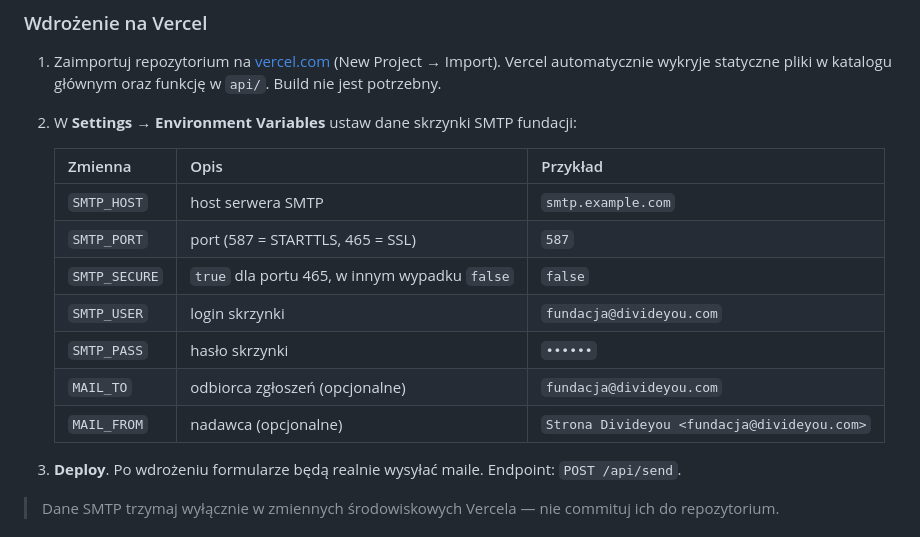
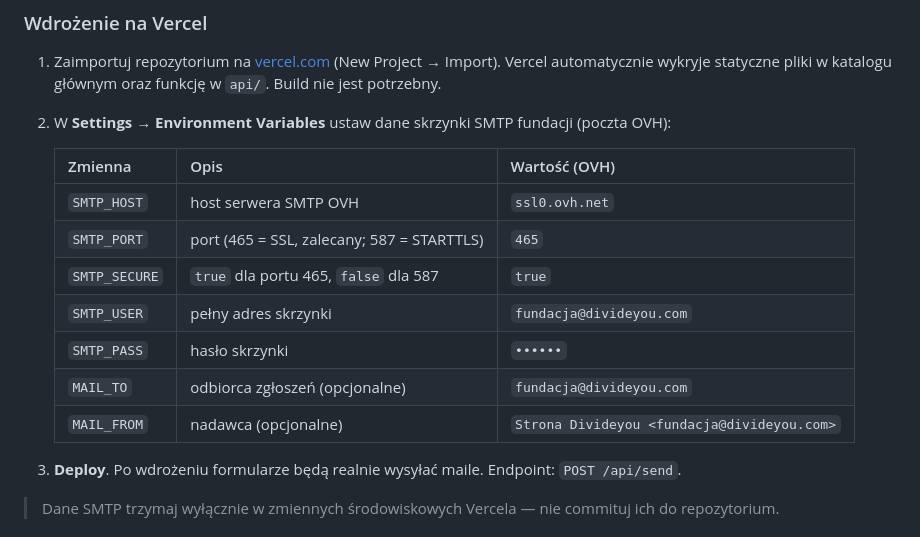
Before and after one commit to pnykiel-prog/Fundacja-Divideyou, a Markdown page: README.md, the part around the change. GitHub-like rendering.

Commit message:
README: ustawienia SMTP dla poczty OVH (ssl0.ovh.net, 465/SSL)
https://claude.ai/code/session_01B8frsMfiNtE3685msi5RJy

```diff
--- a/README.md
+++ b/README.md
@@ -28,17 +28,18 @@ Formularz kontaktowy oraz modal rezerwacji rozmowy wysyłają zgłoszenia do fun
 
 ### Wdrożenie na Vercel
 1. Zaimportuj repozytorium na [vercel.com](https://vercel.com) (New Project → Import). Vercel automatycznie wykryje statyczne pliki w katalogu głównym oraz funkcję w `api/`. Build nie jest potrzebny.
-2. W **Settings → Environment Variables** ustaw dane skrzynki SMTP fundacji:
+2. W **Settings → Environment Variables** ustaw dane skrzynki SMTP fundacji (poczta OVH):
 
-   | Zmienna | Opis | Przykład |
+   | Zmienna | Opis | Wartość (OVH) |
    |---|---|---|
-   | `SMTP_HOST` | host serwera SMTP | `smtp.example.com` |
-   | `SMTP_PORT` | port (587 = STARTTLS, 465 = SSL) | `587` |
-   | `SMTP_SECURE` | `true` dla portu 465, w innym wypadku `false` | `false` |
-   | `SMTP_USER` | login skrzynki | `fundacja@divideyou.com` |
+   | `SMTP_HOST` | host serwera SMTP OVH | `ssl0.ovh.net` |
+   | `SMTP_PORT` | port (465 = SSL, zalecany; 587 = STARTTLS) | `465` |
+   | `SMTP_SECURE` | `true` dla portu 465, `false` dla 587 | `true` |
+   | `SMTP_USER` | pełny adres skrzynki | `fundacja@divideyou.com` |
    | `SMTP_PASS` | hasło skrzynki | `••••••` |
    | `MAIL_TO` | odbiorca zgłoszeń (opcjonalne) | `fundacja@divideyou.com` |
    | `MAIL_FROM` | nadawca (opcjonalne) | `Strona Divideyou <fundacja@divideyou.com>` |
+
 
 3. **Deploy**. Po wdrożeniu formularze będą realnie wysyłać maile. Endpoint: `POST /api/send`.
 
```
